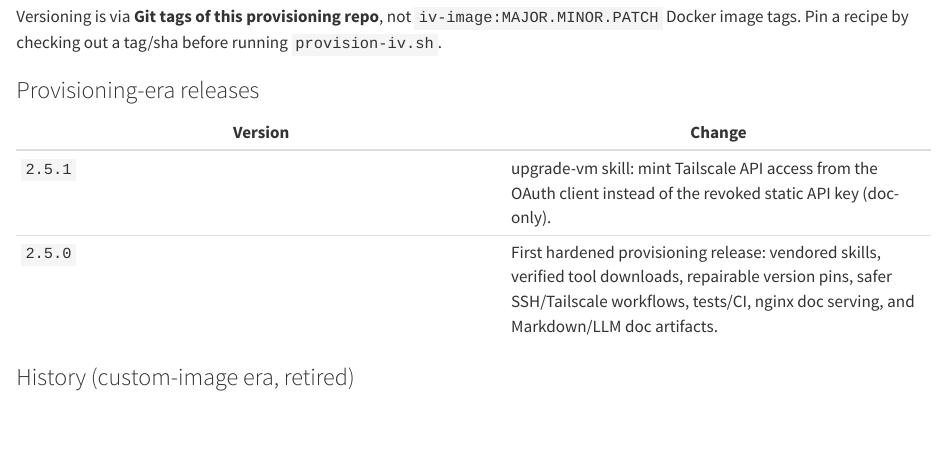
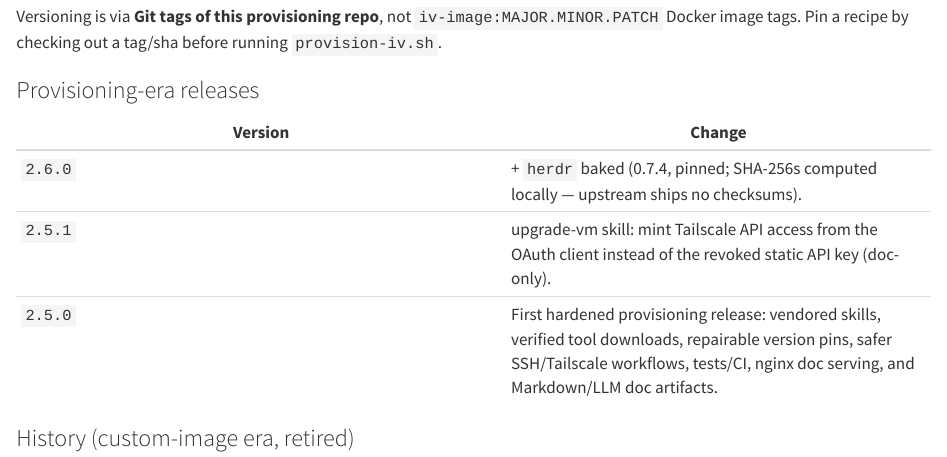
Before and after one commit to kylelundstedt/iv-image, a Quarto document (index.qmd): the page in a window 1100 px wide, from 1080 px down. Rendered offline with R 4.5, knitr and Pandoc in place of Quarto, with nearby package versions.

Commit message:
index.qmd: 2.6.0 release row (herdr baked)

```diff
--- a/index.qmd
+++ b/index.qmd
@@ -55,6 +55,7 @@ tag/sha before running `provision-iv.sh`.
 
 | Version | Change |
 | ------- | ------ |
+| `2.6.0` | + `herdr` baked (0.7.4, pinned; SHA-256s computed locally — upstream ships no checksums). |
 | `2.5.1` | upgrade-vm skill: mint Tailscale API access from the OAuth client instead of the revoked static API key (doc-only). |
 | `2.5.0` | First hardened provisioning release: vendored skills, verified tool downloads, repairable version pins, safer SSH/Tailscale workflows, tests/CI, nginx doc serving, and Markdown/LLM doc artifacts. |
 
```
